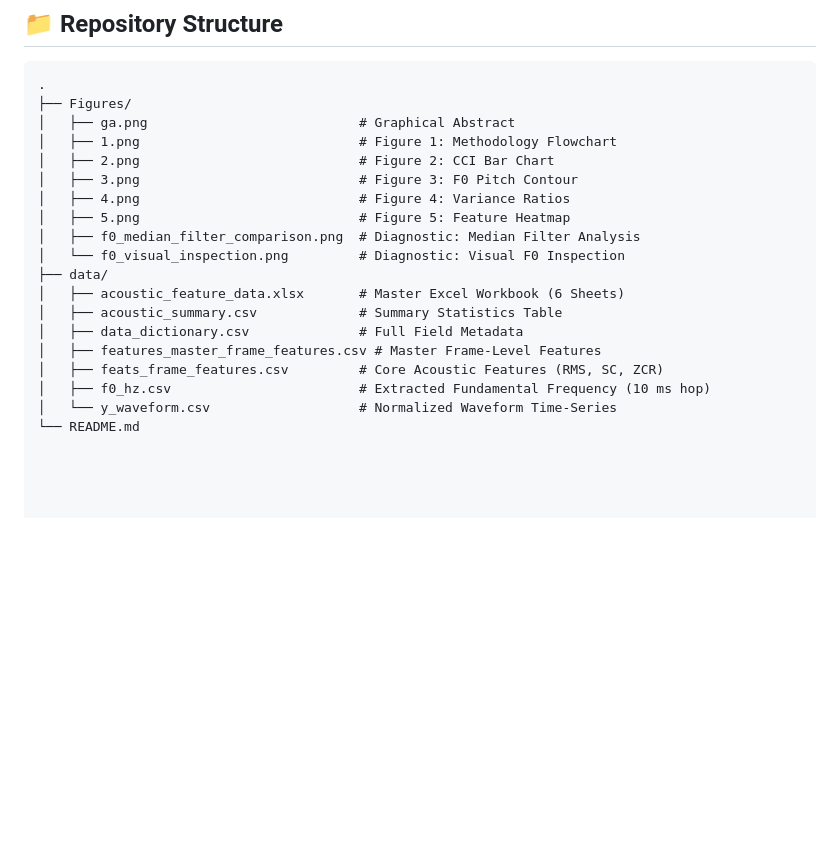
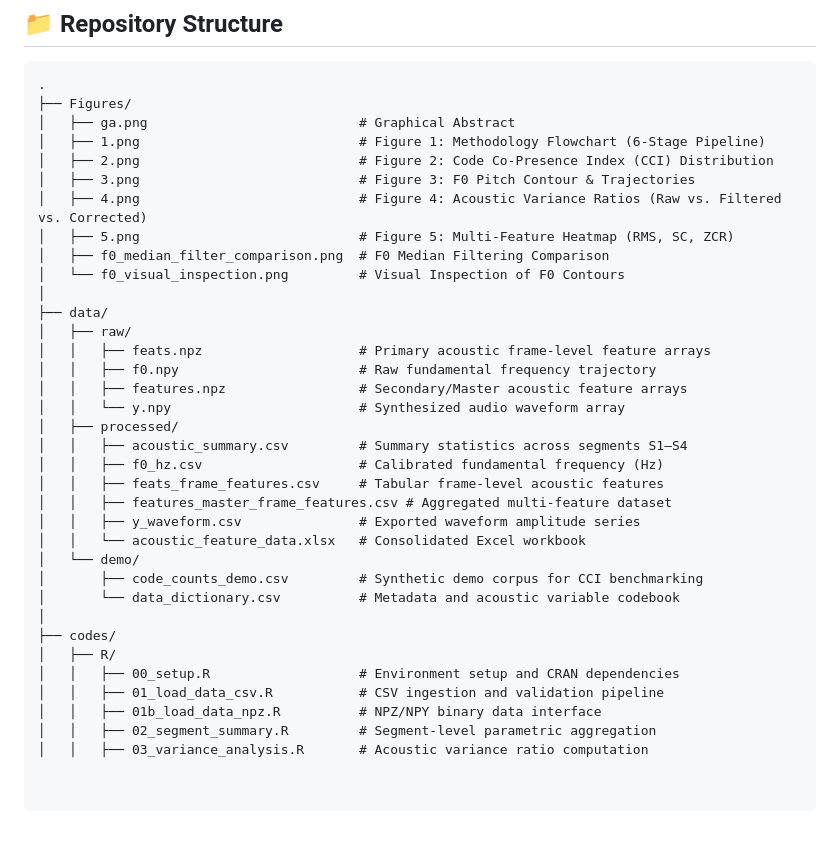
Before and after one commit to Pegi1727/Simulated-Code-Convergence-TTS-chacah, a Markdown page: README.md, the part around the change. Rendered like a GitHub page; blank space fills up the shorter version.

```diff
--- a/README.md
+++ b/README.md
@@ -101,19 +101,35 @@ If you use this dataset, methodology, or figures in your academic research, plea
 .
 ├── Figures/
 │   ├── ga.png                           # Graphical Abstract
-│   ├── 1.png                            # Figure 1: Methodology Flowchart
-│   ├── 2.png                            # Figure 2: CCI Bar Chart
-│   ├── 3.png                            # Figure 3: F0 Pitch Contour
-│   ├── 4.png                            # Figure 4: Variance Ratios
-│   ├── 5.png                            # Figure 5: Feature Heatmap
-│   ├── f0_median_filter_comparison.png  # Diagnostic: Median Filter Analysis
-│   └── f0_visual_inspection.png         # Diagnostic: Visual F0 Inspection
+│   ├── 1.png                            # Figure 1: Methodology Flowchart (6-Stage Pipeline)
+│   ├── 2.png                            # Figure 2: Code Co-Presence Index (CCI) Distribution
+│   ├── 3.png                            # Figure 3: F0 Pitch Contour & Trajectories
+│   ├── 4.png                            # Figure 4: Acoustic Variance Ratios (Raw vs. Filtered vs. Corrected)
+│   ├── 5.png                            # Figure 5: Multi-Feature Heatmap (RMS, SC, ZCR)
+│   ├── f0_median_filter_comparison.png  # F0 Median Filtering Comparison
+│   └── f0_visual_inspection.png         # Visual Inspection of F0 Contours
+│
 ├── data/
-│   ├── acoustic_feature_data.xlsx       # Master Excel Workbook (6 Sheets)
-│   ├── acoustic_summary.csv             # Summary Statistics Table
-│   ├── data_dictionary.csv              # Full Field Metadata
-│   ├── features_master_frame_features.csv # Master Frame-Level Features
-│   ├── feats_frame_features.csv         # Core Acoustic Features (RMS, SC, ZCR)
-│   ├── f0_hz.csv                        # Extracted Fundamental Frequency (10 ms hop)
-│   └── y_waveform.csv                   # Normalized Waveform Time-Series
-└── README.md
+│   ├── raw/
+│   │   ├── feats.npz                    # Primary acoustic frame-level feature arrays
+│   │   ├── f0.npy                       # Raw fundamental frequency trajectory
+│   │   ├── features.npz                 # Secondary/Master acoustic feature arrays
+│   │   └── y.npy                        # Synthesized audio waveform array
+│   ├── processed/
+│   │   ├── acoustic_summary.csv         # Summary statistics across segments S1–S4
+│   │   ├── f0_hz.csv                    # Calibrated fundamental frequency (Hz)
+│   │   ├── feats_frame_features.csv     # Tabular frame-level acoustic features
+│   │   ├── features_master_frame_features.csv # Aggregated multi-feature dataset
+│   │   ├── y_waveform.csv               # Exported waveform amplitude series
+│   │   └── acoustic_feature_data.xlsx   # Consolidated Excel workbook
+│   └── demo/
+│       ├── code_counts_demo.csv         # Synthetic demo corpus for CCI benchmarking
+│       └── data_dictionary.csv          # Metadata and acoustic variable codebook
+│
+├── codes/
+│   ├── R/
+│   │   ├── 00_setup.R                   # Environment setup and CRAN dependencies
+│   │   ├── 01_load_data_csv.R           # CSV ingestion and validation pipeline
+│   │   ├── 01b_load_data_npz.R          # NPZ/NPY binary data interface
+│   │   ├── 02_segment_summary.R         # Segment-level parametric aggregation
+│   │   ├── 03_variance_analysis.R       # Acoustic variance ratio computation
```
